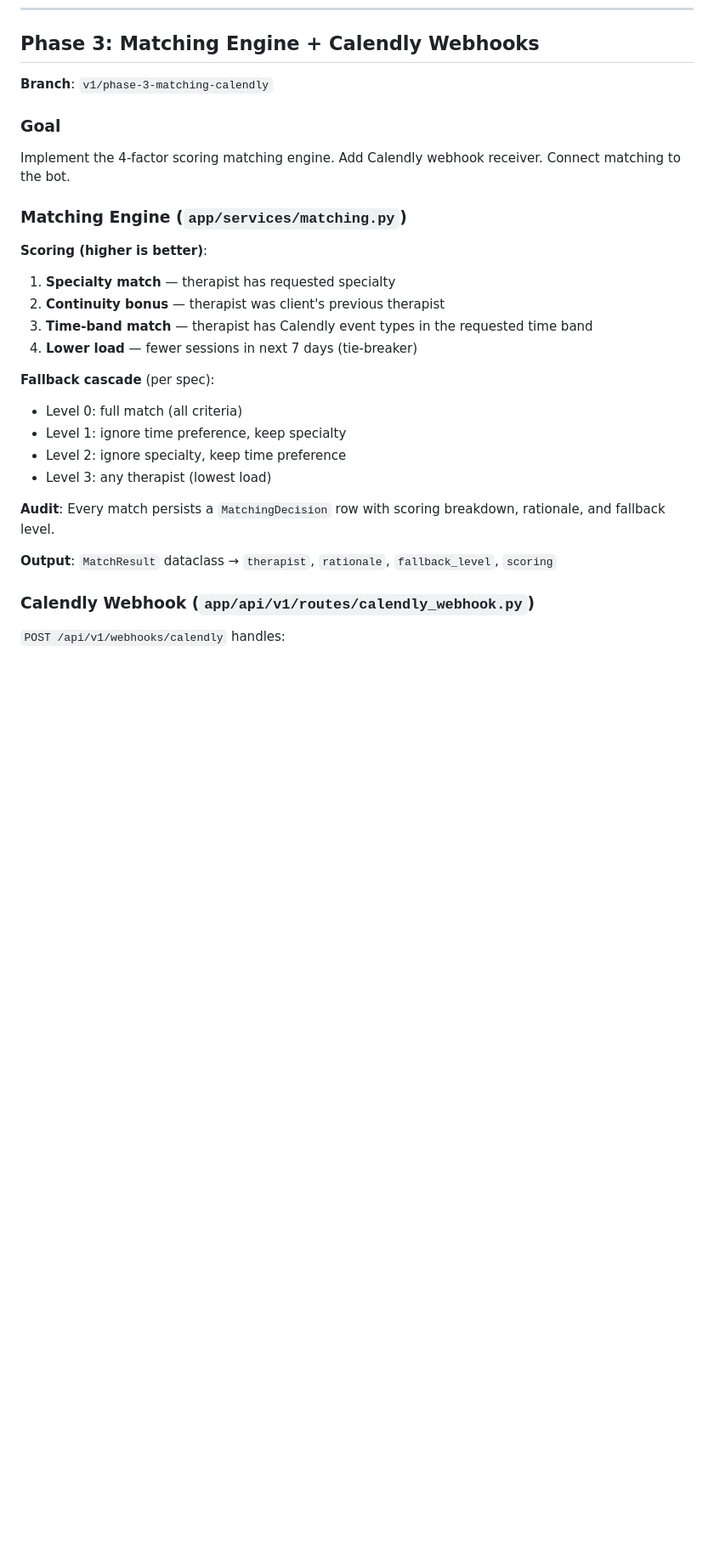
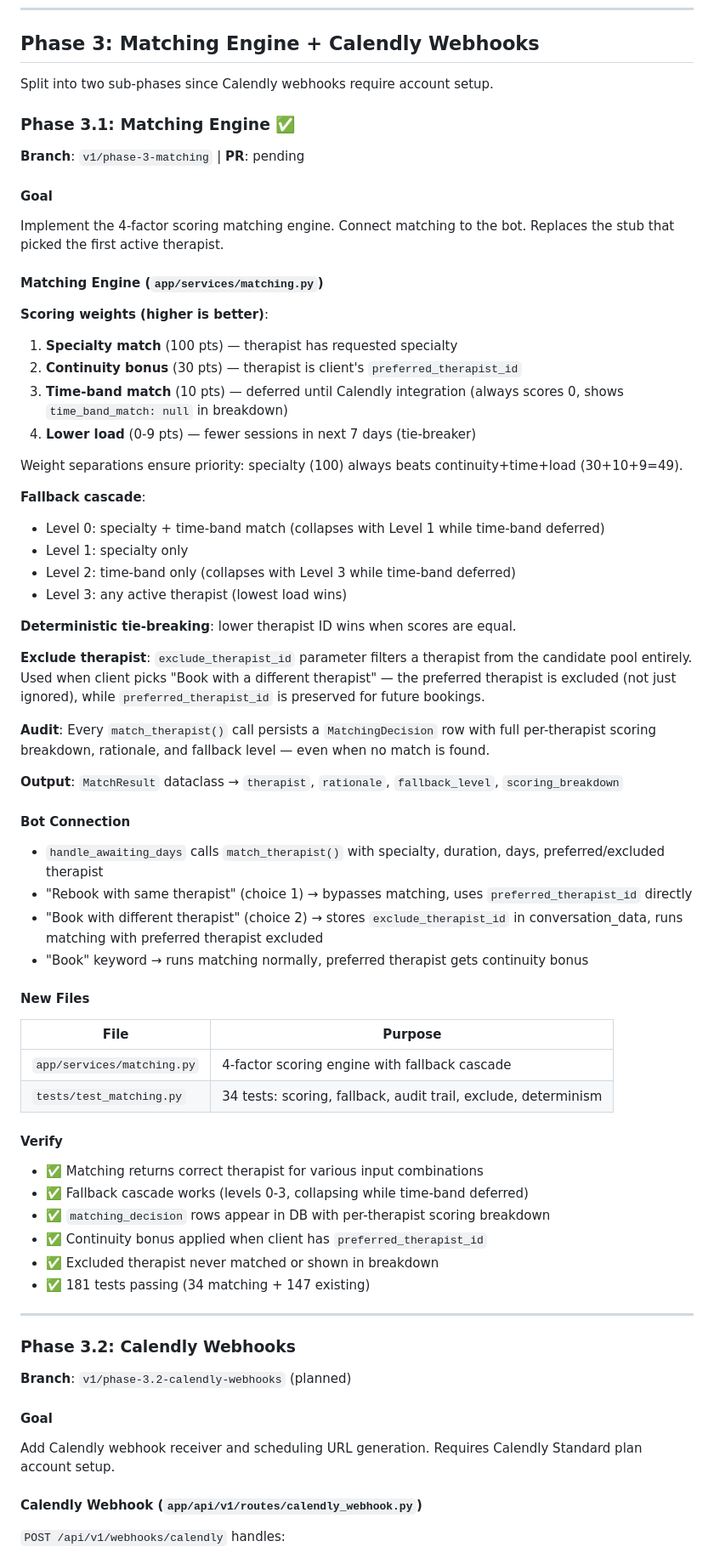
Before and after one commit to invaritech-ai/physio-whatsapp-flow, a Markdown page: docs/v1-implementation-plan.md, the part around one of its changes. Shown at 85% size. Rendered like a GitHub page; blank space fills up the shorter version.

Commit message:
implementation plan update

```diff
--- a/docs/v1-implementation-plan.md
+++ b/docs/v1-implementation-plan.md
@@ -382,30 +385,70 @@ For Phase 2.5, endpoints remain open to enable rapid testing and frontend integr
 
 ## Phase 3: Matching Engine + Calendly Webhooks
 
-**Branch**: `v1/phase-3-matching-calendly`
+Split into two sub-phases since Calendly webhooks require account setup.
 
-### Goal
-Implement the 4-factor scoring matching engine. Add Calendly webhook receiver. Connect matching to the bot.
+### Phase 3.1: Matching Engine ✅
 
-### Matching Engine (`app/services/matching.py`)
+**Branch**: `v1/phase-3-matching` | **PR**: pending
 
-**Scoring (higher is better)**:
-1. **Specialty match** — therapist has requested specialty
-2. **Continuity bonus** — therapist was client's previous therapist
-3. **Time-band match** — therapist has Calendly event types in the requested time band
-4. **Lower load** — fewer sessions in next 7 days (tie-breaker)
+#### Goal
+Implement the 4-factor scoring matching engine. Connect matching to the bot. Replaces the stub that picked the first active therapist.
 
-**Fallback cascade** (per spec):
-- Level 0: full match (all criteria)
-- Level 1: ignore time preference, keep specialty
-- Level 2: ignore specialty, keep time preference
-- Level 3: any therapist (lowest load)
+#### Matching Engine (`app/services/matching.py`)
 
-**Audit**: Every match persists a `MatchingDecision` row with scoring breakdown, rationale, and fallback level.
+**Scoring weights (higher is better)**:
+1. **Specialty match** (100 pts) — therapist has requested specialty
+2. **Continuity bonus** (30 pts) — therapist is client's `preferred_therapist_id`
+3. **Time-band match** (10 pts) — deferred until Calendly integration (always scores 0, shows `time_band_match: null` in breakdown)
+4. **Lower load** (0-9 pts) — fewer sessions in next 7 days (tie-breaker)
 
-**Output**: `MatchResult` dataclass → `therapist`, `rationale`, `fallback_level`, `scoring`
+Weight separations ensure priority: specialty (100) always beats continuity+time+load (30+10+9=49).
 
-### Calendly Webhook (`app/api/v1/routes/calendly_webhook.py`)
+**Fallback cascade**:
+- Level 0: specialty + time-band match (collapses with Level 1 while time-band deferred)
+- Level 1: specialty only
+- Level 2: time-band only (collapses with Level 3 while time-band deferred)
+- Level 3: any active therapist (lowest load wins)
+
+**Deterministic tie-breaking**: lower therapist ID wins when scores are equal.
+
+**Exclude therapist**: `exclude_therapist_id` parameter filters a therapist from the candidate pool entirely. Used when client picks "Book with a different therapist" — the preferred therapist is excluded (not just ignored), while `preferred_therapist_id` is preserved for future bookings.
+
+**Audit**: Every `match_therapist()` call persists a `MatchingDecision` row with full per-therapist scoring breakdown, rationale, and fallback level — even when no match is found.
+
+**Output**: `MatchResult` dataclass → `therapist`, `rationale`, `fallback_level`, `scoring_breakdown`
+
+#### Bot Connection
+- `handle_awaiting_days` calls `match_therapist()` with specialty, duration, days, preferred/excluded therapist
+- "Rebook with same therapist" (choice 1) → bypasses matching, uses `preferred_therapist_id` directly
+- "Book with different therapist" (choice 2) → stores `exclude_therapist_id` in conversation_data, runs matching with preferred therapist excluded
+- "Book" keyword → runs matching normally, preferred therapist gets continuity bonus
+
+#### New Files
+
+| File | Purpose |
+|------|---------|
+| `app/services/matching.py` | 4-factor scoring engine with fallback cascade |
+| `tests/test_matching.py` | 34 tests: scoring, fallback, audit trail, exclude, determinism |
+
+#### Verify
+- ✅ Matching returns correct therapist for various input combinations
+- ✅ Fallback cascade works (levels 0-3, collapsing while time-band deferred)
+- ✅ `matching_decision` rows appear in DB with per-therapist scoring breakdown
+- ✅ Continuity bonus applied when client has `preferred_therapist_id`
+- ✅ Excluded therapist never matched or shown in breakdown
+- ✅ 181 tests passing (34 matching + 147 existing)
+
+---
+
+### Phase 3.2: Calendly Webhooks
+
+**Branch**: `v1/phase-3.2-calendly-webhooks` (planned)
+
+#### Goal
+Add Calendly webhook receiver and scheduling URL generation. Requires Calendly Standard plan account setup.
+
+#### Calendly Webhook (`app/api/v1/routes/calendly_webhook.py`)
 
 `POST /api/v1/webhooks/calendly` handles:
 - **invitee.created** → create Session (link to Client by invitee info, link to Therapist by event_type_uri → TherapistEventType)
```
Also changed, not shown: other parts of docs/v1-implementation-plan.md (+24 -25 lines).
